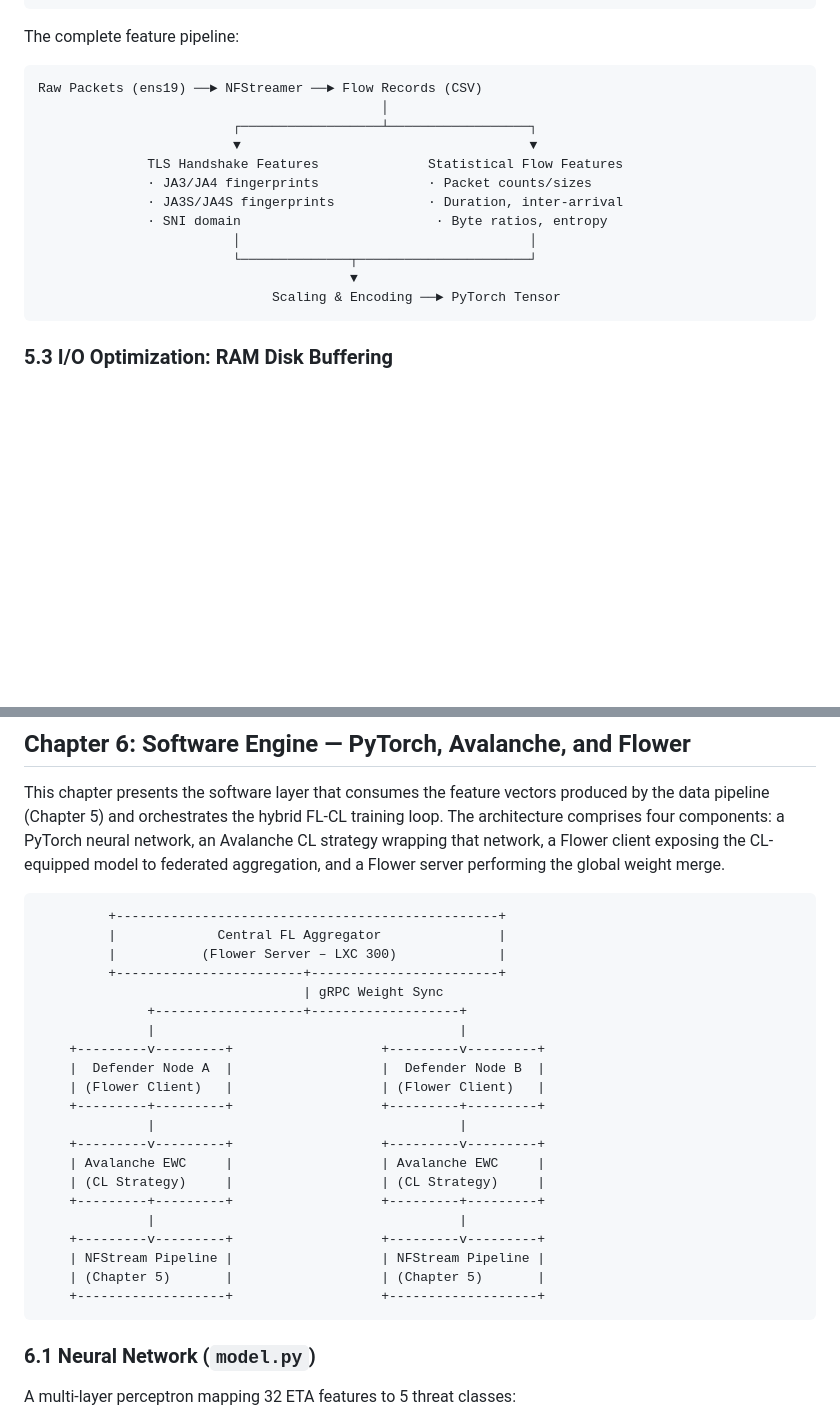
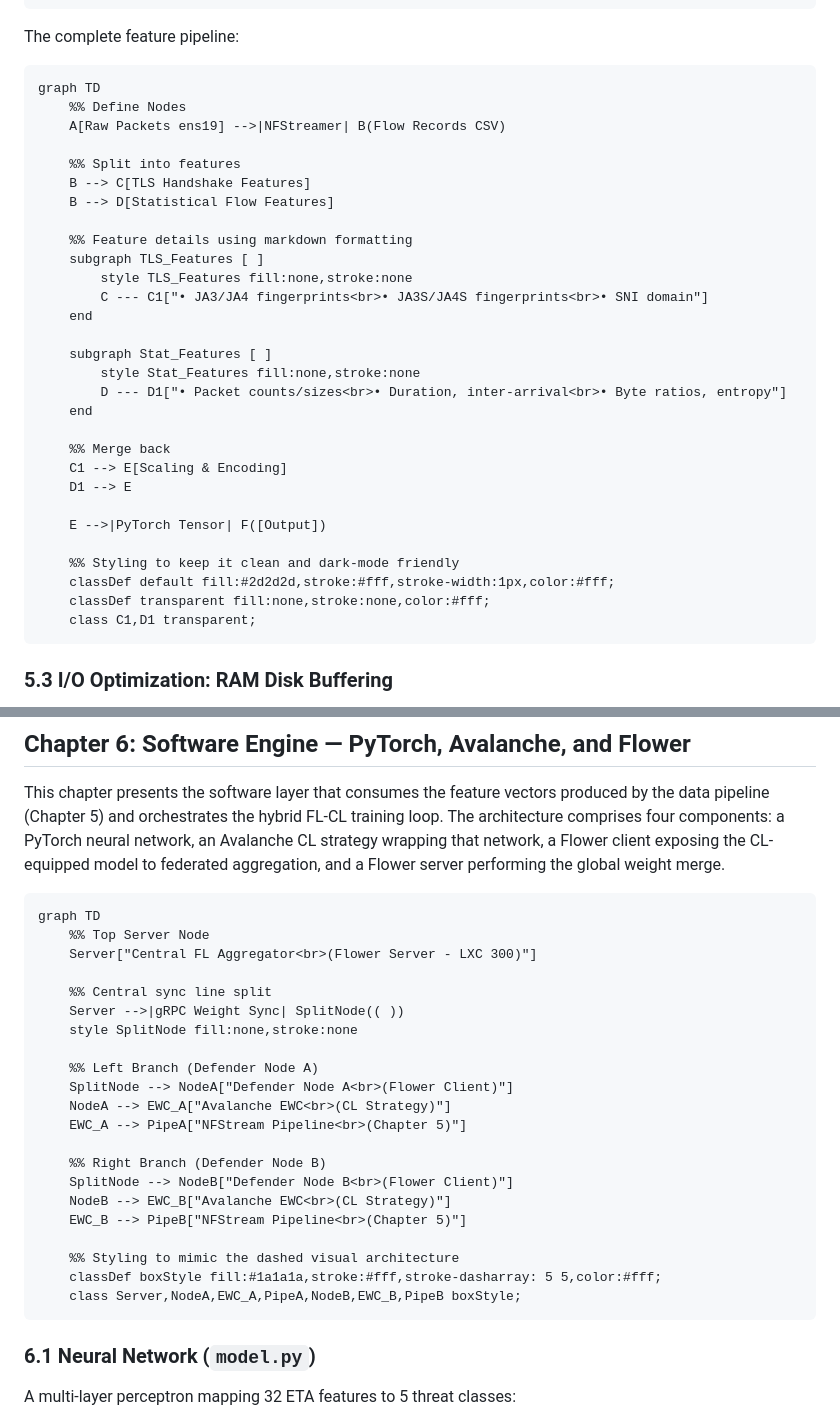
Before and after one commit to rhaffle87/fl-cl, a Markdown page: docs/00_research_paper.md, 2 parts joined by grey strips. GitHub-like rendering; blank space fills up the shorter version.

Commit message:
docs: add research paper detailing the hybrid FL-CL architecture for encrypted network defense

````diff
--- a/docs/00_research_paper.md
+++ b/docs/00_research_paper.md
@@ -355,18 +373,35 @@ for flow in streamer:
 
 The complete feature pipeline:
 ```
-Raw Packets (ens19) ──► NFStreamer ──► Flow Records (CSV)
-                                            │
-                         ┌──────────────────┴──────────────────┐
-                         ▼                                     ▼
-              TLS Handshake Features              Statistical Flow Features
-              · JA3/JA4 fingerprints              · Packet counts/sizes
-              · JA3S/JA4S fingerprints            · Duration, inter-arrival
-              · SNI domain                         · Byte ratios, entropy
-                         │                                     │
-                         └──────────────┬──────────────────────┘
-                                        ▼
-                              Scaling & Encoding ──► PyTorch Tensor
+graph TD
+    %% Define Nodes
+    A[Raw Packets ens19] -->|NFStreamer| B(Flow Records CSV)
+
+    %% Split into features
+    B --> C[TLS Handshake Features]
+    B --> D[Statistical Flow Features]
+
+    %% Feature details using markdown formatting
+    subgraph TLS_Features [ ]
+        style TLS_Features fill:none,stroke:none
+        C --- C1["• JA3/JA4 fingerprints<br>• JA3S/JA4S fingerprints<br>• SNI domain"]
+    end
+
+    subgraph Stat_Features [ ]
+        style Stat_Features fill:none,stroke:none
+        D --- D1["• Packet counts/sizes<br>• Duration, inter-arrival<br>• Byte ratios, entropy"]
+    end
+
+    %% Merge back
+    C1 --> E[Scaling & Encoding]
+    D1 --> E
+
+    E -->|PyTorch Tensor| F([Output])
+
+    %% Styling to keep it clean and dark-mode friendly
+    classDef default fill:#2d2d2d,stroke:#fff,stroke-width:1px,color:#fff;
+    classDef transparent fill:none,stroke:none,color:#fff;
+    class C1,D1 transparent;
 ```
 
 ### 5.3 I/O Optimization: RAM Disk Buffering
@@ -392,27 +427,27 @@ This completes the data pipeline. The output—scaled, encoded feature vectors s
 This chapter presents the software layer that consumes the feature vectors produced by the data pipeline (Chapter 5) and orchestrates the hybrid FL-CL training loop. The architecture comprises four components: a PyTorch neural network, an Avalanche CL strategy wrapping that network, a Flower client exposing the CL-equipped model to federated aggregation, and a Flower server performing the global weight merge.
 
 ```
-         +-------------------------------------------------+
-         |             Central FL Aggregator               |
-         |           (Flower Server – LXC 300)             |
-         +------------------------+------------------------+
-                                  | gRPC Weight Sync
-              +-------------------+-------------------+
-              |                                       |
-    +---------v---------+                   +---------v---------+
-    |  Defender Node A  |                   |  Defender Node B  |
-    | (Flower Client)   |                   | (Flower Client)   |
-    +---------+---------+                   +---------+---------+
-              |                                       |
-    +---------v---------+                   +---------v---------+
-    | Avalanche EWC     |                   | Avalanche EWC     |
-    | (CL Strategy)     |                   | (CL Strategy)     |
-    +---------+---------+                   +---------+---------+
-              |                                       |
-    +---------v---------+                   +---------v---------+
-    | NFStream Pipeline |                   | NFStream Pipeline |
-    | (Chapter 5)       |                   | (Chapter 5)       |
-    +-------------------+                   +-------------------+
+graph TD
+    %% Top Server Node
+    Server["Central FL Aggregator<br>(Flower Server - LXC 300)"]
+
+    %% Central sync line split
+    Server -->|gRPC Weight Sync| SplitNode(( ))
+    style SplitNode fill:none,stroke:none
+
+    %% Left Branch (Defender Node A)
+    SplitNode --> NodeA["Defender Node A<br>(Flower Client)"]
+    NodeA --> EWC_A["Avalanche EWC<br>(CL Strategy)"]
+    EWC_A --> PipeA["NFStream Pipeline<br>(Chapter 5)"]
+
+    %% Right Branch (Defender Node B)
+    SplitNode --> NodeB["Defender Node B<br>(Flower Client)"]
+    NodeB --> EWC_B["Avalanche EWC<br>(CL Strategy)"]
+    EWC_B --> PipeB["NFStream Pipeline<br>(Chapter 5)"]
+
+    %% Styling to mimic the dashed visual architecture
+    classDef boxStyle fill:#1a1a1a,stroke:#fff,stroke-dasharray: 5 5,color:#fff;
+    class Server,NodeA,EWC_A,PipeA,NodeB,EWC_B,PipeB boxStyle;
 ```
 
 ### 6.1 Neural Network (`model.py`)
````
Also changed, not shown: other parts of docs/00_research_paper.md (+40 -22 lines).
